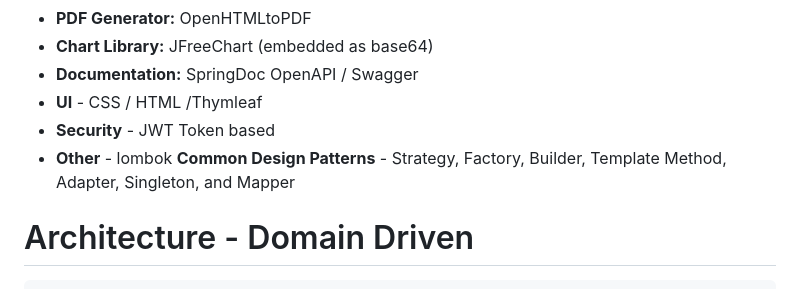
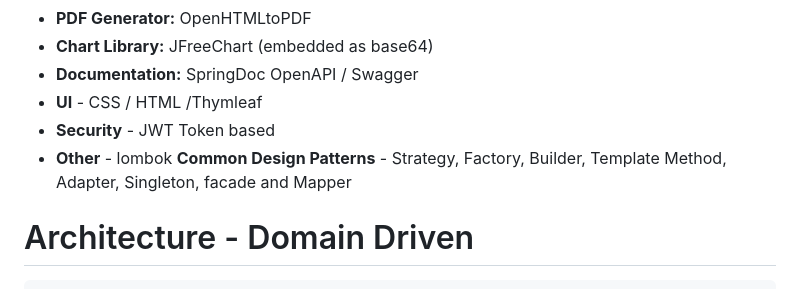
Before and after one commit to akashsolienkar/portoquantWebX, a Markdown page: README.md, the part around the change. Rendered like a GitHub page.

````diff
--- a/README.md
+++ b/README.md
@@ -40,7 +40,7 @@ And generates a final pdf report for your portfolio
 - **UI** - CSS / HTML /Thymleaf
 - **Security** - JWT Token based
 - **Other** - lombok
-  **Common Design Patterns** - Strategy, Factory, Builder, Template Method, Adapter, Singleton, and Mapper
+  **Common Design Patterns** - Strategy, Factory, Builder, Template Method, Adapter, Singleton, facade and Mapper
 
 # Architecture - Domain Driven
 ```
````
